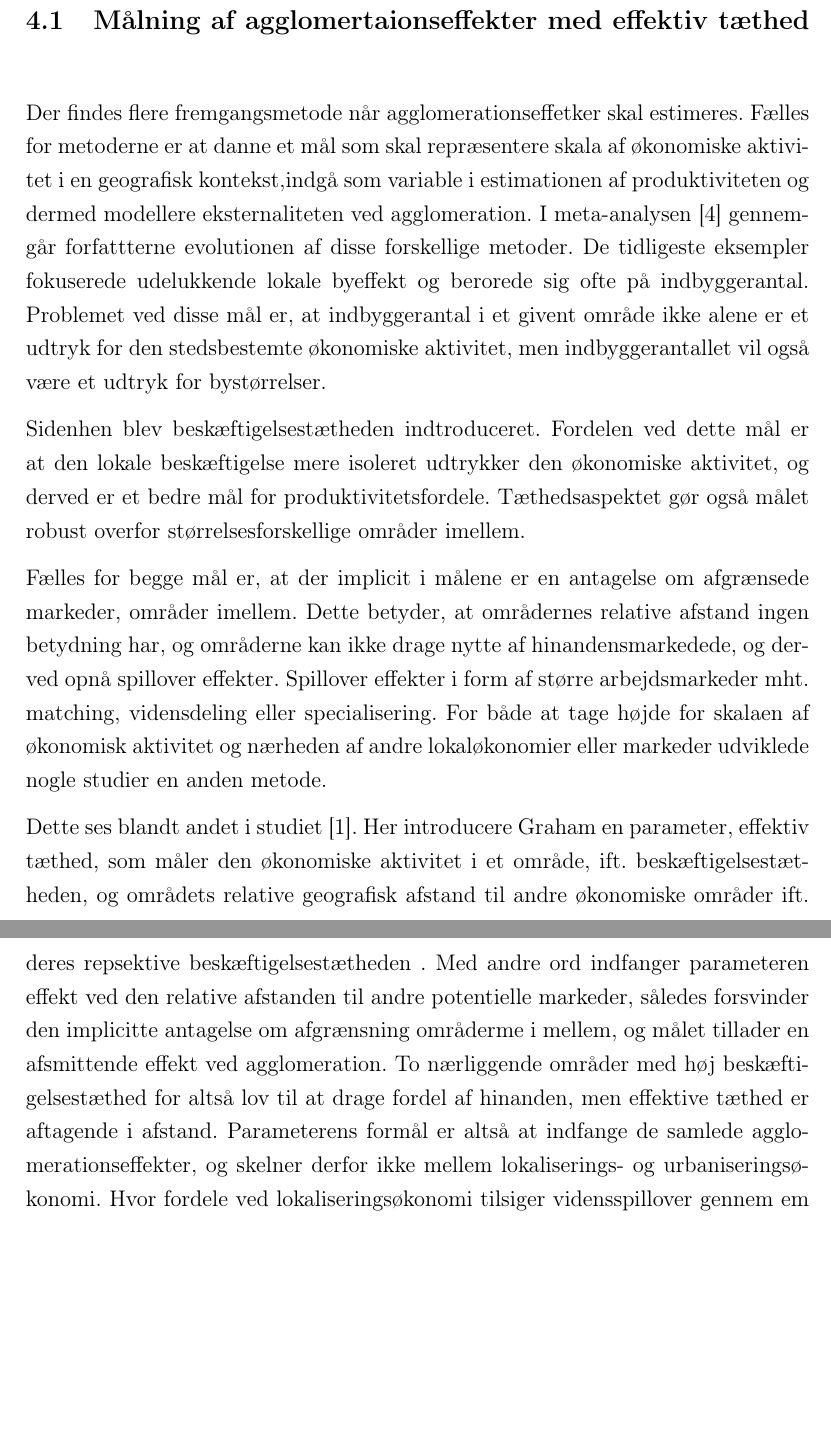
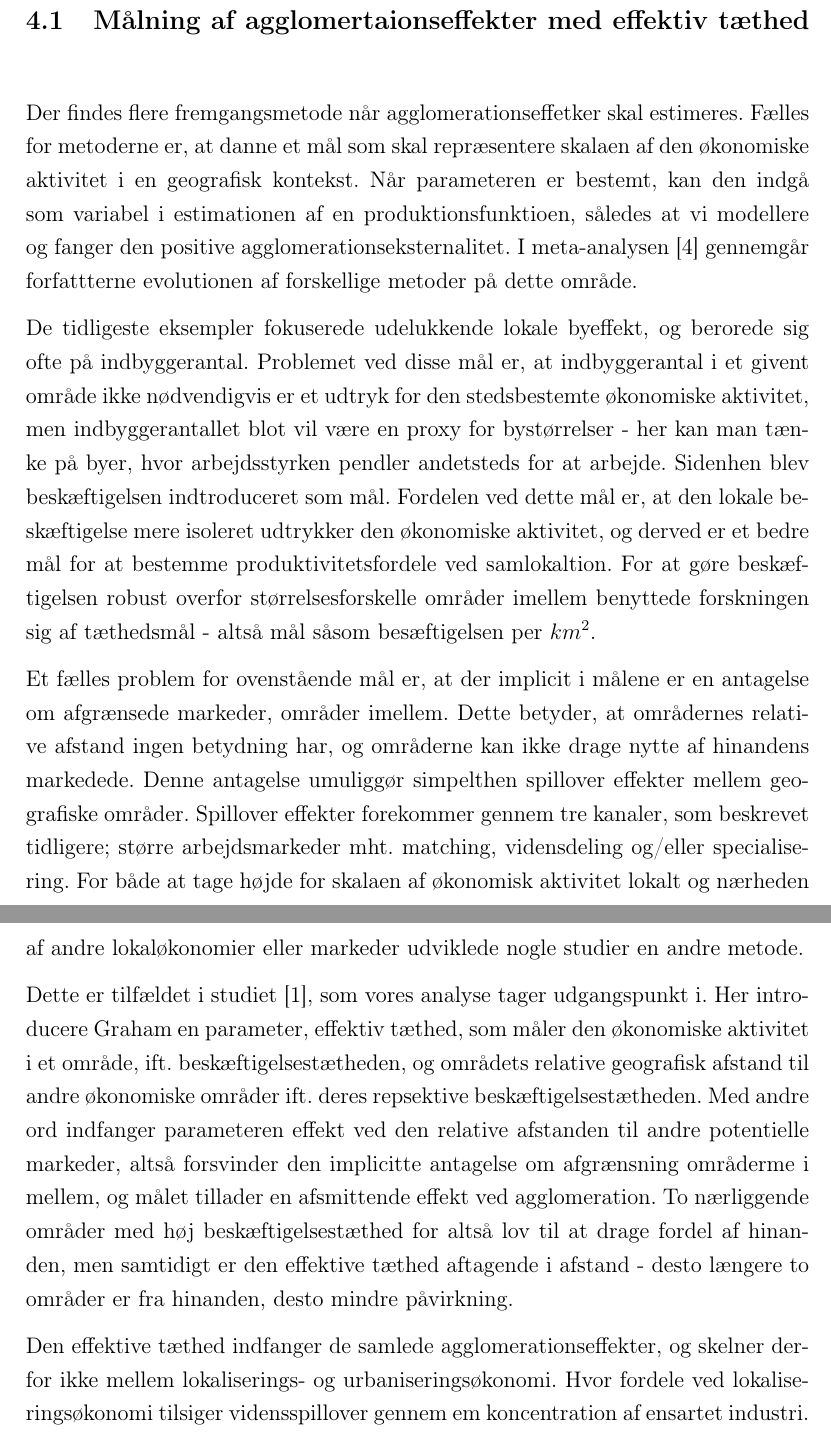
Before and after one commit to woija/PP, a LaTeX document (mainProd.tex): two parts of pages 5 and 6 of 17, joined at a grey line, cut so that both start at the same text, the shorter picture padded with empty space. Compiled offline with pdfLaTeX.

Commit message:
rettelser

```diff
--- a/mainProd.tex
+++ b/mainProd.tex
@@ -92,13 +92,15 @@ lokaliseringsøkonomi og urbanisering, forskel mellem de to. Vores mål adskille
 \section{Metode}
 \subsection{Målning af agglomertaionseffekter med effektiv tæthed }
 
-Der findes flere fremgangsmetode når agglomerationseffetker skal estimeres. Fælles for metoderne er at danne et mål som skal repræsentere skala af økonomiske aktivitet i en geografisk kontekst,indgå som variable i estimationen af produktiviteten og dermed modellere eksternaliteten ved agglomeration. I meta-analysen \cite{melo2009meta} gennemgår forfattterne evolutionen af disse forskellige metoder. De tidligeste eksempler fokuserede udelukkende lokale byeffekt og berorede sig ofte på indbyggerantal. Problemet ved disse mål er, at indbyggerantal i et givent område ikke alene er et udtryk for den stedsbestemte økonomiske aktivitet, men indbyggerantallet vil også være et udtryk for bystørrelser.
+Der findes flere fremgangsmetode når agglomerationseffetker skal estimeres. Fælles for metoderne er, at danne et mål som skal repræsentere skalaen af den økonomiske aktivitet i en geografisk kontekst. Når parameteren er bestemt, kan den indgå som variabel i estimationen af en produktionsfunktioen, således at vi modellere og fanger den positive agglomerationseksternalitet. I meta-analysen \cite{melo2009meta} gennemgår forfattterne evolutionen af forskellige metoder på dette område.
 
-Sidenhen blev beskæftigelsestætheden indtroduceret. Fordelen ved dette mål er at den lokale beskæftigelse mere isoleret udtrykker den økonomiske aktivitet, og derved er et bedre mål for produktivitetsfordele. Tæthedsaspektet gør også målet robust overfor størrelsesforskellige områder imellem.
+De tidligeste eksempler fokuserede udelukkende lokale byeffekt, og berorede sig ofte på indbyggerantal. Problemet ved disse mål er, at indbyggerantal i et givent område ikke nødvendigvis er et udtryk for den stedsbestemte økonomiske aktivitet, men indbyggerantallet blot vil være en proxy for bystørrelser - her kan man tænke på byer, hvor arbejdsstyrken pendler andetsteds for at arbejde. Sidenhen blev beskæftigelsen indtroduceret som mål. Fordelen ved dette mål er, at den lokale beskæftigelse mere isoleret udtrykker den økonomiske aktivitet, og derved er et bedre mål for at bestemme produktivitetsfordele ved samlokaltion. For at gøre beskæftigelsen robust overfor størrelsesforskelle områder imellem benyttede forskningen sig af tæthedsmål - altså mål såsom besæftigelsen per $km^2$.
 
-Fælles for begge mål er, at der implicit i målene er en antagelse om afgrænsede markeder, områder imellem. Dette betyder, at områdernes relative afstand ingen betydning har, og områderne kan ikke drage nytte af hinandensmarkedede, og derved opnå spillover effekter. Spillover effekter i form af større arbejdsmarkeder mht. matching, vidensdeling eller specialisering. For både at tage højde for skalaen af økonomisk aktivitet og nærheden af andre lokaløkonomier eller markeder udviklede nogle studier en anden metode.
+Et fælles problem for ovenstående mål er, at der implicit i målene er en antagelse om afgrænsede markeder, områder imellem. Dette betyder, at områdernes relative afstand ingen betydning har, og områderne kan ikke drage nytte af hinandens markedede. Denne antagelse umuliggør simpelthen spillover effekter mellem geografiske områder. Spillover effekter forekommer gennem tre kanaler, som beskrevet tidligere; større arbejdsmarkeder mht. matching, vidensdeling og/eller specialisering. For både at tage højde for skalaen af økonomisk aktivitet lokalt og nærheden af andre lokaløkonomier eller markeder udviklede nogle studier en andre metode.
 
-Dette ses blandt andet i studiet \cite{graham2007agglomeration}. Her introducere Graham en parameter, effektiv tæthed, som måler den økonomiske aktivitet i et område, ift. beskæftigelsestætheden, og områdets relative geografisk afstand til andre økonomiske områder ift. deres repsektive beskæftigelsestætheden . Med andre ord indfanger parameteren effekt ved den relative afstanden til andre potentielle markeder, således forsvinder den implicitte antagelse om afgrænsning områderme i mellem, og målet tillader en afsmittende effekt ved agglomeration. To nærliggende områder med høj beskæftigelsestæthed for altså lov til at drage fordel af hinanden, men effektive tæthed er aftagende i afstand. Parameterens formål er altså at indfange de samlede agglomerationseffekter, og skelner derfor ikke mellem lokaliserings- og urbaniseringsøkonomi. Hvor fordele ved lokaliseringsøkonomi tilsiger vidensspillover gennem em koncentration af ensartet industri. Mens fordelene ved urbaniseringsøkonomi baserer sig på vidensspillover gennem diversitet og massen af forskellighed. Selv om dette selvfølgelig kan være interessant, så fastslår Graham at dette ikke har den store effekt når man ønsker at estimere den samlede eksternaliteten ved agglomeration med henvisning til et tidligere studie lavet af Graham selv.
+Dette er tilfældet i studiet \cite{graham2007agglomeration}, som vores analyse tager udgangspunkt i. Her introducere Graham en parameter, effektiv tæthed, som måler den økonomiske aktivitet i et område, ift. beskæftigelsestætheden, og områdets relative geografisk afstand til andre økonomiske områder ift. deres repsektive beskæftigelsestætheden. Med andre ord indfanger parameteren effekt ved den relative afstanden til andre potentielle markeder, altså forsvinder den implicitte antagelse om afgrænsning områderme i mellem, og målet tillader en afsmittende effekt ved agglomeration. To nærliggende områder med høj beskæftigelsestæthed for altså lov til at drage fordel af hinanden, men samtidigt er den effektive tæthed aftagende i afstand - desto længere to områder er fra hinanden, desto mindre påvirkning.
+
+Den effektive tæthed indfanger de samlede agglomerationseffekter, og skelner derfor ikke mellem lokaliserings- og urbaniseringsøkonomi. Hvor fordele ved lokaliseringsøkonomi tilsiger vidensspillover gennem em koncentration af ensartet industri. Mens fordelene ved urbaniseringsøkonomi baserer sig på vidensspillover gennem diversitet og massen af forskellighed. Selv om dette selvfølgelig kan være interessant, så fastslår Graham at dette ikke har den store effekt når man ønsker at estimere den samlede eksternaliteten ved agglomeration med henvisning til et tidligere studie lavet af Graham selv.
 
 
  %%%Figur
```
